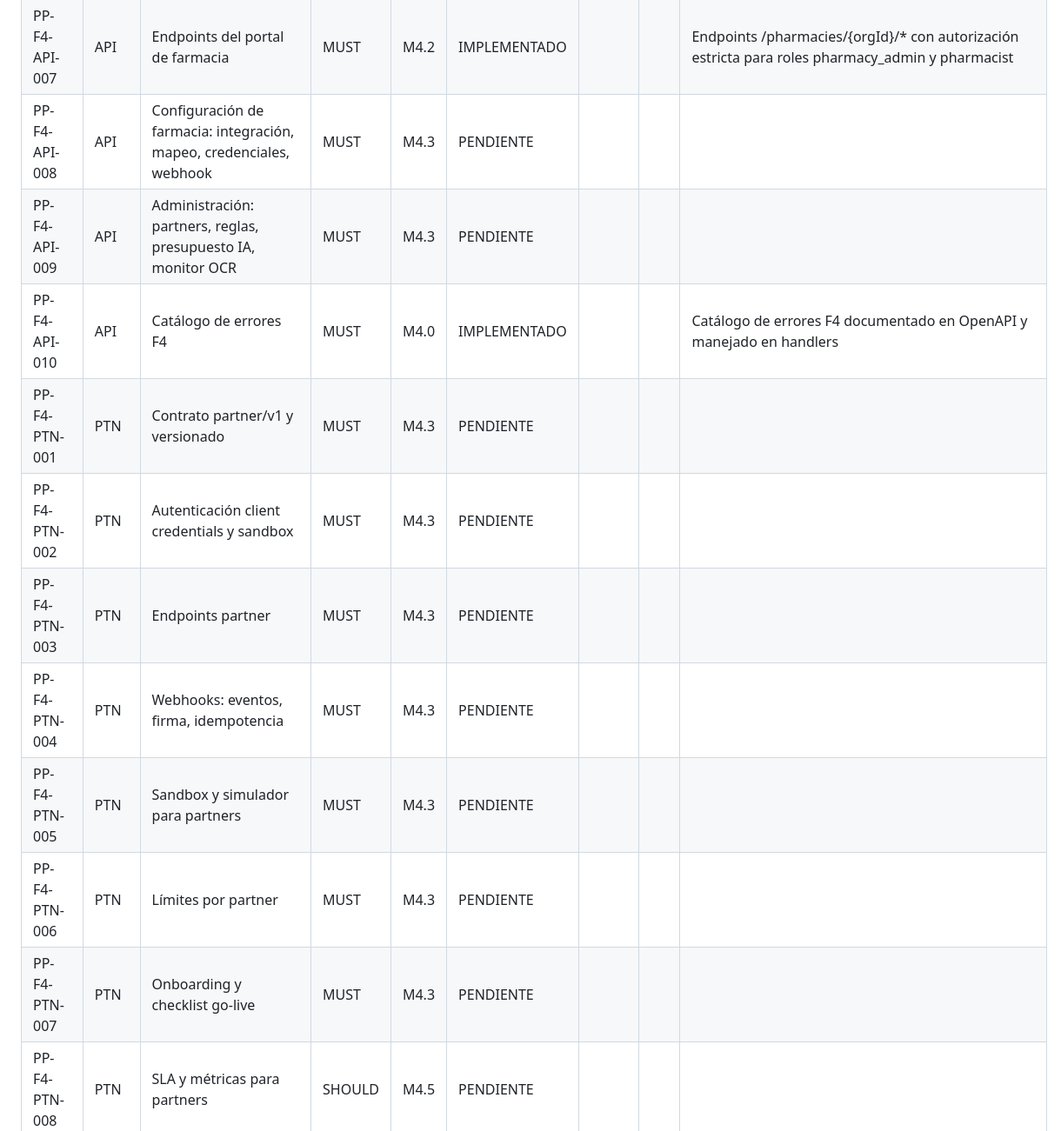
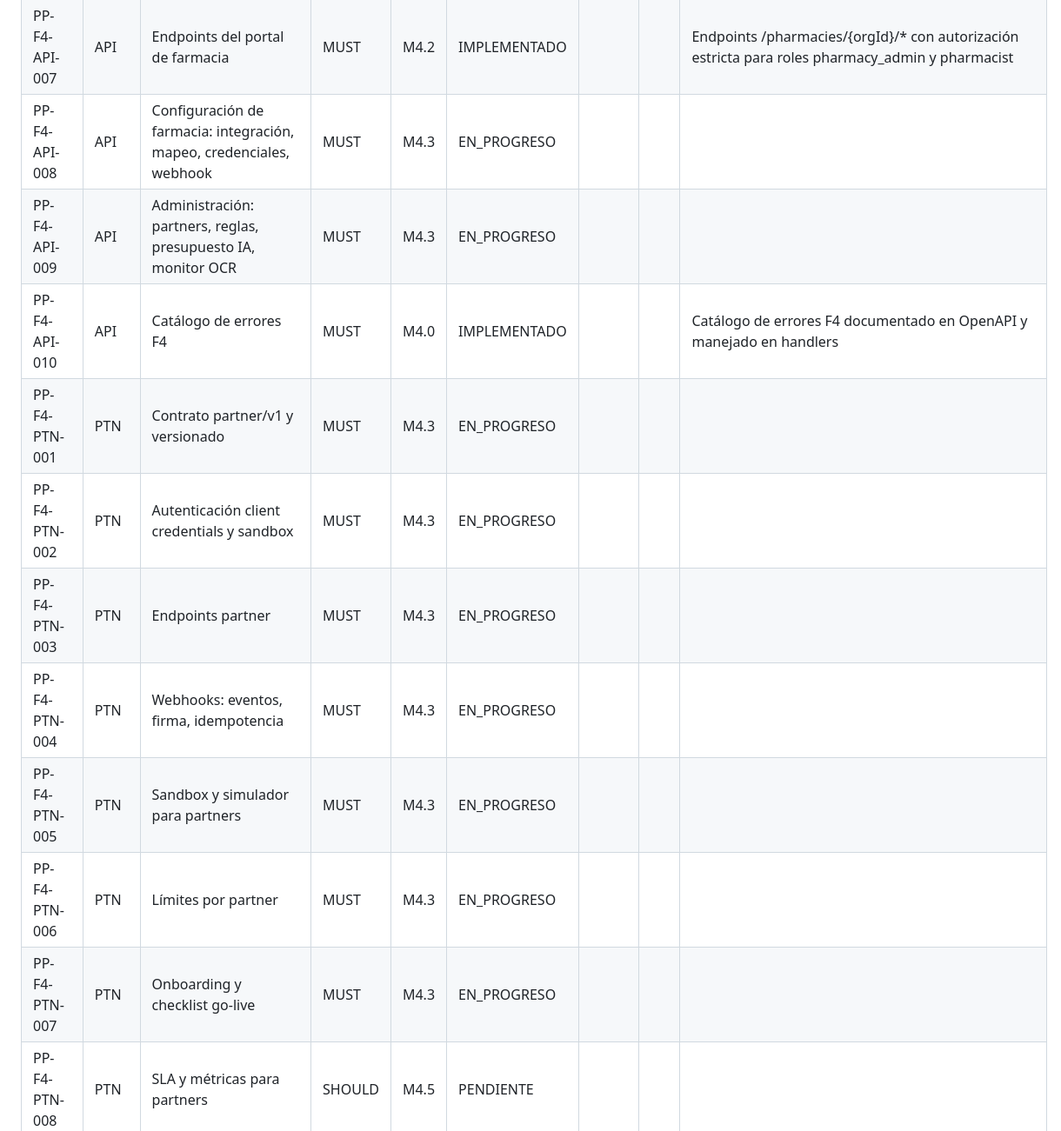
Before and after one commit to edcastanohunter/PetPassport, a Markdown page: docs/tracking/phase-4.md, the part around one of its changes. Shown at 87% size. Drawn GitHub-style.

Commit message:
feat(tracking): mark F4 M4.3 partner api requirements as EN_PROGRESO
Spec: PP-F4-PTN-001

```diff
--- a/docs/tracking/phase-4.md
+++ b/docs/tracking/phase-4.md
@@ -63,16 +63,16 @@
 | PP-F4-API-005 | API | Endpoints de cotización (tutor) y SSE | MUST | M4.2 | IMPLEMENTADO | | | Endpoints /quotes con streaming SSE y acciones tutor bajo authz quote:request y quote:read |
 | PP-F4-API-006 | API | Endpoints de pedidos (tutor) | MUST | M4.2 | IMPLEMENTADO | | | Endpoints /orders con acciones de tutor y tracking de pedidos |
 | PP-F4-API-007 | API | Endpoints del portal de farmacia | MUST | M4.2 | IMPLEMENTADO | | | Endpoints /pharmacies/{orgId}/* con autorización estricta para roles pharmacy_admin y pharmacist |
-| PP-F4-API-008 | API | Configuración de farmacia: integración, mapeo, credenciales, webhook | MUST | M4.3 | PENDIENTE | | | |
-| PP-F4-API-009 | API | Administración: partners, reglas, presupuesto IA, monitor OCR | MUST | M4.3 | PENDIENTE | | | |
+| PP-F4-API-008 | API | Configuración de farmacia: integración, mapeo, credenciales, webhook | MUST | M4.3 | EN_PROGRESO | | | |
+| PP-F4-API-009 | API | Administración: partners, reglas, presupuesto IA, monitor OCR | MUST | M4.3 | EN_PROGRESO | | | |
 | PP-F4-API-010 | API | Catálogo de errores F4 | MUST | M4.0 | IMPLEMENTADO | | | Catálogo de errores F4 documentado en OpenAPI y manejado en handlers |
-| PP-F4-PTN-001 | PTN | Contrato partner/v1 y versionado | MUST | M4.3 | PENDIENTE | | | |
-| PP-F4-PTN-002 | PTN | Autenticación client credentials y sandbox | MUST | M4.3 | PENDIENTE | | | |
-| PP-F4-PTN-003 | PTN | Endpoints partner | MUST | M4.3 | PENDIENTE | | | |
-| PP-F4-PTN-004 | PTN | Webhooks: eventos, firma, idempotencia | MUST | M4.3 | PENDIENTE | | | |
-| PP-F4-PTN-005 | PTN | Sandbox y simulador para partners | MUST | M4.3 | PENDIENTE | | | |
-| PP-F4-PTN-006 | PTN | Límites por partner | MUST | M4.3 | PENDIENTE | | | |
-| PP-F4-PTN-007 | PTN | Onboarding y checklist go-live | MUST | M4.3 | PENDIENTE | | | |
+| PP-F4-PTN-001 | PTN | Contrato partner/v1 y versionado | MUST | M4.3 | EN_PROGRESO | | | |
+| PP-F4-PTN-002 | PTN | Autenticación client credentials y sandbox | MUST | M4.3 | EN_PROGRESO | | | |
+| PP-F4-PTN-003 | PTN | Endpoints partner | MUST | M4.3 | EN_PROGRESO | | | |
+| PP-F4-PTN-004 | PTN | Webhooks: eventos, firma, idempotencia | MUST | M4.3 | EN_PROGRESO | | | |
+| PP-F4-PTN-005 | PTN | Sandbox y simulador para partners | MUST | M4.3 | EN_PROGRESO | | | |
+| PP-F4-PTN-006 | PTN | Límites por partner | MUST | M4.3 | EN_PROGRESO | | | |
+| PP-F4-PTN-007 | PTN | Onboarding y checklist go-live | MUST | M4.3 | EN_PROGRESO | | | |
 | PP-F4-PTN-008 | PTN | SLA y métricas para partners | SHOULD | M4.5 | PENDIENTE | | | |
 | PP-F4-DAT-001 | DAT | DDL read_prescriptions | MUST | M4.0 | IMPLEMENTADO | | | DDL read_prescriptions: prescriptions, items, verifications, dispensations |
 | PP-F4-DAT-002 | DAT | DDL read_pharmacyorders | MUST | M4.2 | IMPLEMENTADO | | | DDL y migración 20261108000025_pharmacy_orders.sql para schema read_pharmacyorders |
```
Also changed, not shown: other parts of docs/tracking/phase-4.md (+18 -18 lines).
